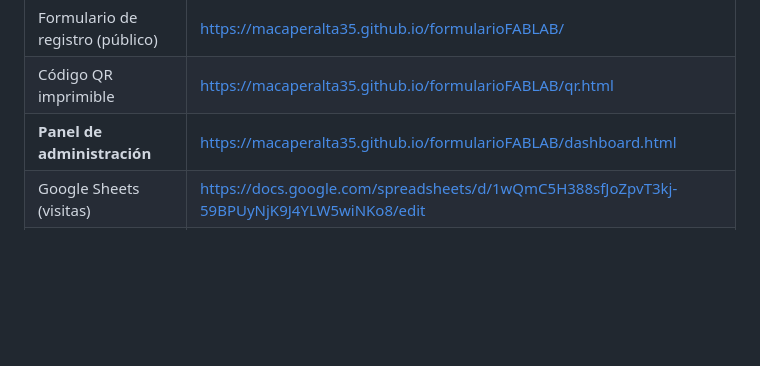
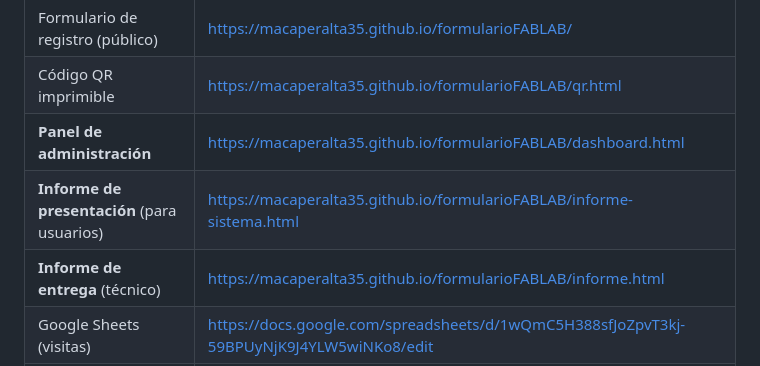
Before and after one commit to Macaperalta35/formularioFABLAB, a Markdown page: README.md, the part around the change. Drawn GitHub-style; blank space fills up the shorter version.

Commit message:
docs: agregar informes al README

```diff
--- a/README.md
+++ b/README.md
@@ -11,6 +11,8 @@ Sistema de gestión integral para el **FAB LAB INACAP Sede San Pedro de la Paz**
 | Formulario de registro (público) | https://macaperalta35.github.io/formularioFABLAB/ |
 | Código QR imprimible | https://macaperalta35.github.io/formularioFABLAB/qr.html |
 | **Panel de administración** | https://macaperalta35.github.io/formularioFABLAB/dashboard.html |
+| **Informe de presentación** (para usuarios) | https://macaperalta35.github.io/formularioFABLAB/informe-sistema.html |
+| **Informe de entrega** (técnico) | https://macaperalta35.github.io/formularioFABLAB/informe.html |
 | Google Sheets (visitas) | https://docs.google.com/spreadsheets/d/1wQmC5H388sfJoZpvT3kj-59BPUyNjK9J4YLW5wiNKo8/edit |
 | Supabase (inventario) | https://supabase.com/dashboard/project/jcojygzofplajvnpobpw |
 
```
